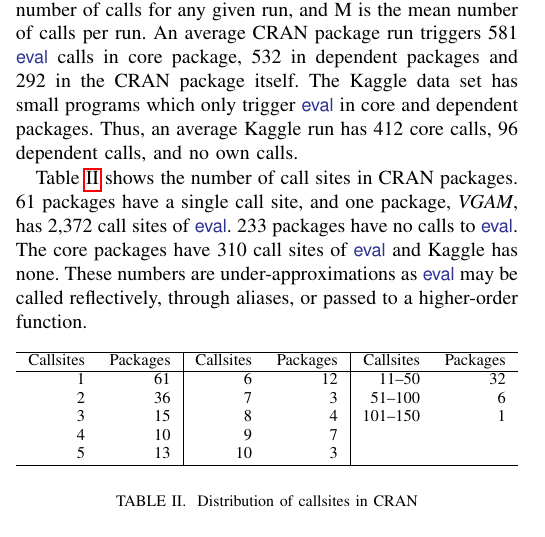
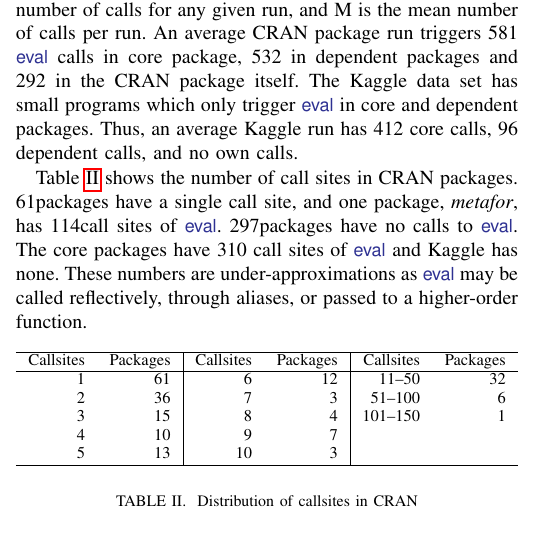
Before and after one commit to aviralg/revalstudy, a LaTeX paper (inst/paper/main.tex, which reads inst/paper/tag/enrichDataset.tex): part of one column of page 5 of 10, cut so that both start at the same text. Compiled offline with pdfLaTeX; a missing font is replaced by an installed copy or a similar font; a LaTeX package or settings file that is missing is left out.

Commit message:
Fix number of call sites per traced packages

```diff
--- a/inst/paper/main.tex
+++ b/inst/paper/main.tex
@@ -549,8 +549,8 @@ Kaggle &  1.2M &  470K   & 0\\
 \end{tabular}\caption{Eval calls in CRAN and Kaggle}\label{A}\end{table}
 
 Table~\ref{table:site-package-summary} shows the number of call sites in
-CRAN packages. 61 packages have a single call site, and one package, \emph{VGAM}, has \MaxCallSitePackage
-call sites of \eval. \NoCallSitePackages packages have no calls to \eval. The core packages
+CRAN packages. \OneCallSitesEnrich packages have a single call site, and one package, \emph{metafor}, has \MaxCallSitesEnrich
+call sites of \eval. \NoCallSitesEnrich packages have no calls to \eval. The core packages
 have \NbCoreEvalCallSites call sites of \eval and Kaggle has none. These numbers are
 under-approximations as \eval may be called reflectively, through aliases,
 or passed to a higher-order function.
--- a/inst/paper/tag/enrichDataset.tex
+++ b/inst/paper/tag/enrichDataset.tex
@@ -6,3 +6,6 @@
 \newcommand{\UndefinedOutOfCorpusRnd}{0\xspace}
 \newcommand{\UndefinedOutOfCorpus}{0\xspace}
 \newcommand{\UndefinedOutOfCoprusPercent}{0\%\xspace}
+\newcommand{\MaxCallSitesEnrich}{114}
+\newcommand{\OneCallSitesEnrich}{61}
+\newcommand{\NoCallSitesEnrich}{297}
```
